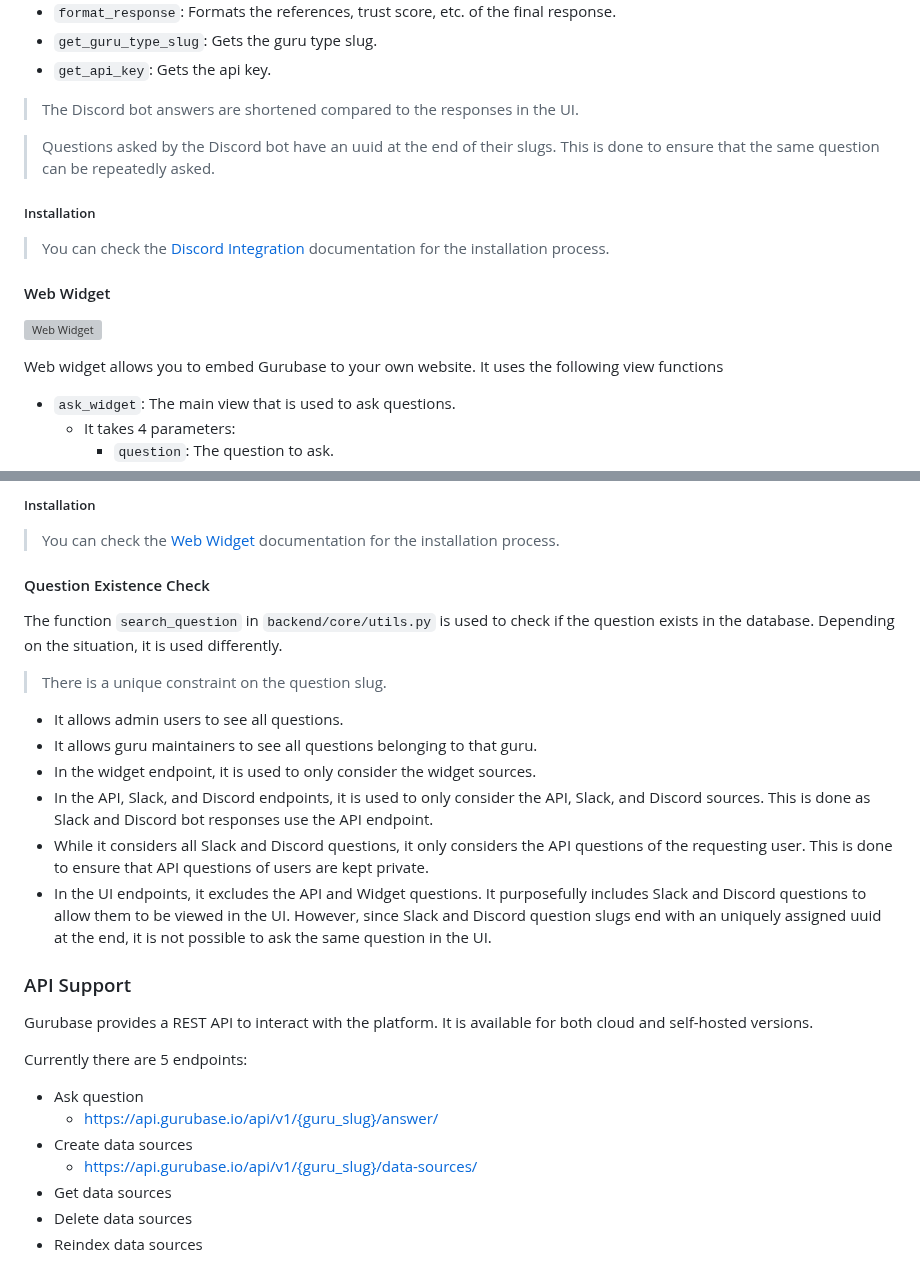
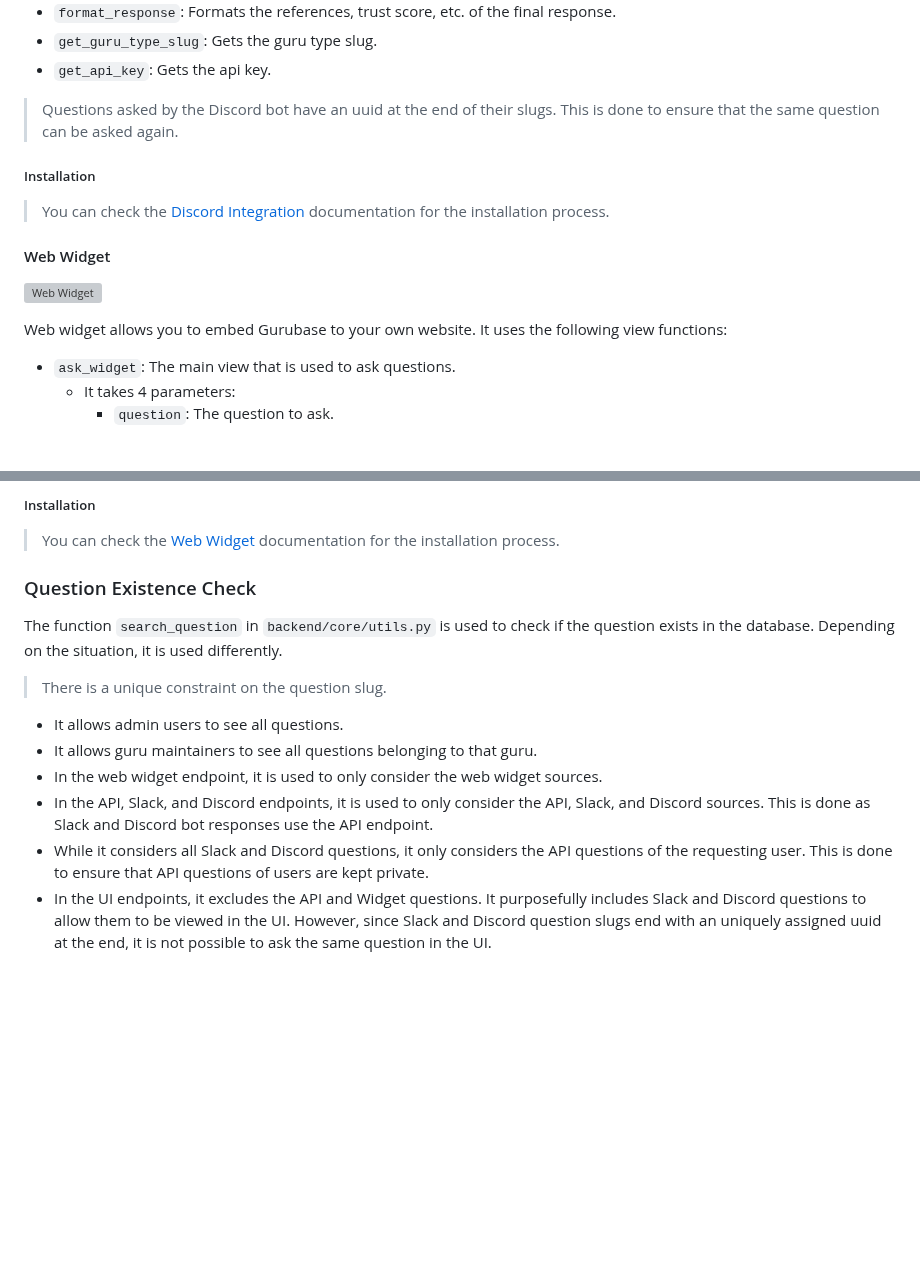
Before and after one commit to Gurubase/gurubase, a Markdown page: src/gurubase-backend/ARCHITECTURE.md, 2 parts joined by grey strips. Drawn GitHub-style; blank space fills up the shorter version; grey boxes are pictures that could not be loaded.

```diff
--- a/src/gurubase-backend/ARCHITECTURE.md
+++ b/src/gurubase-backend/ARCHITECTURE.md
@@ -635,9 +661,7 @@ Here are the functions used and their purposes:
 - `get_guru_type_slug`: Gets the guru type slug.
 - `get_api_key`: Gets the api key.
 
-> The Discord bot answers are shortened compared to the responses in the UI.
-
-> Questions asked by the Discord bot have an uuid at the end of their slugs. This is done to ensure that the same question can be repeatedly asked.
+> Questions asked by the Discord bot have an uuid at the end of their slugs. This is done to ensure that the same question can be asked again.
 
 ##### Installation
 
@@ -647,7 +671,7 @@ Here are the functions used and their purposes:
 
 ![Web Widget](imgs/web-widget.png)
 
-Web widget allows you to embed Gurubase to your own website. It uses the following view functions
+Web widget allows you to embed Gurubase to your own website. It uses the following view functions:
 - `ask_widget`: The main view that is used to ask questions.
   - It takes 4 parameters:
     - `question`: The question to ask.
@@ -668,7 +692,7 @@ The question answering system is almost the same as the one in the UI. Summary i
 
 > You can check the [Web Widget](https://docs.gurubase.ai/integrations/website-widget) documentation for the installation process.
 
-#### Question Existence Check
+### Question Existence Check
 
 The function `search_question` in `backend/core/utils.py` is used to check if the question exists in the database. Depending on the situation, it is used differently.
 
@@ -676,20 +700,7 @@ The function `search_question` in `backend/core/utils.py` is used to check if th
 
 - It allows admin users to see all questions.
 - It allows guru maintainers to see all questions belonging to that guru.
-- In the widget endpoint, it is used to only consider the widget sources.
+- In the web widget endpoint, it is used to only consider the web widget sources.
 - In the API, Slack, and Discord endpoints, it is used to only consider the API, Slack, and Discord sources. This is done as Slack and Discord bot responses use the API endpoint.
 -  While it considers all Slack and Discord questions, it only considers the API questions of the requesting user. This is done to ensure that API questions of users are kept private.
 - In the UI endpoints, it excludes the API and Widget questions. It purposefully includes Slack and Discord questions to allow them to be viewed in the UI. However, since Slack and Discord question slugs end with an uniquely assigned uuid at the end, it is not possible to ask the same question in the UI.
-
-### API Support
-
-Gurubase provides a REST API to interact with the platform. It is available for both cloud and self-hosted versions.
-
-Currently there are 5 endpoints:
-- Ask question
-  - https://api.gurubase.io/api/v1/{guru_slug}/answer/
-- Create data sources
-  - https://api.gurubase.io/api/v1/{guru_slug}/data-sources/
-- Get data sources
-- Delete data sources
-- Reindex data sources
```
Also changed, not shown: other parts of src/gurubase-backend/ARCHITECTURE.md (+33 -7 lines).
